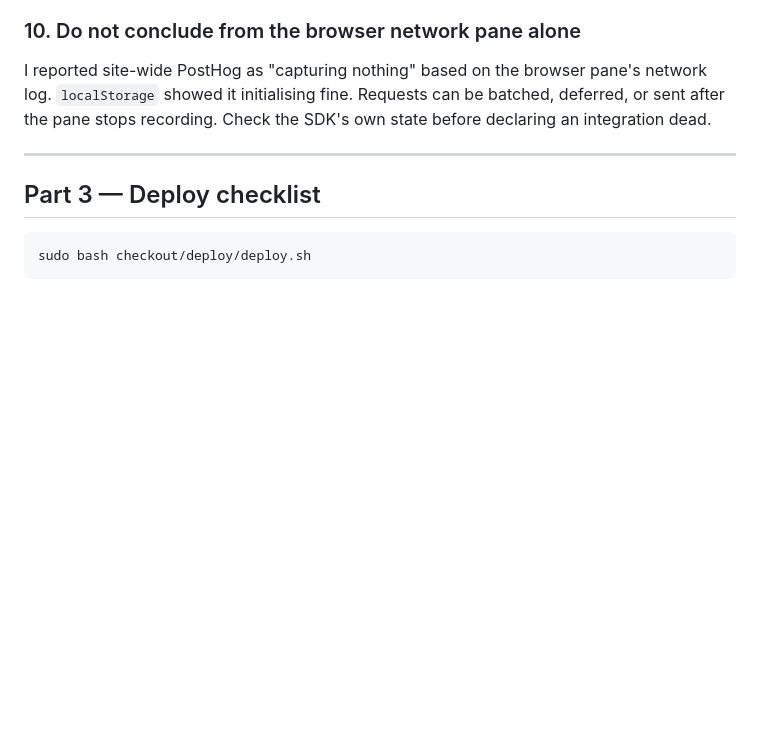
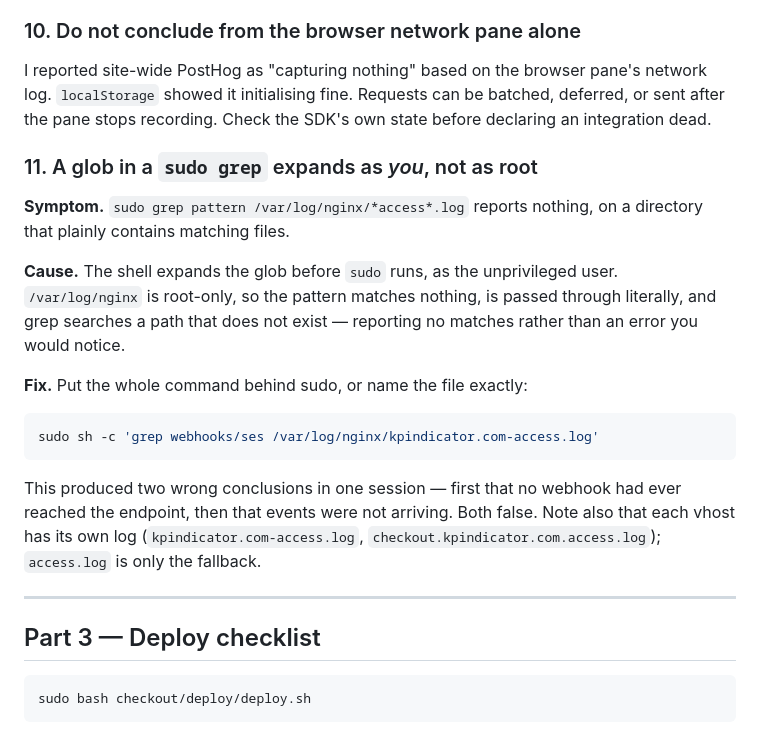
Before and after one commit to NicklasSandin/kpindicator, a Markdown page: docs/production-runbook.md, the part around one of its changes. Drawn GitHub-style; blank space fills up the shorter version.

````diff
--- a/docs/production-runbook.md
+++ b/docs/production-runbook.md
@@ -198,6 +214,27 @@ network log. `localStorage` showed it initialising fine. Requests can be batched
 deferred, or sent after the pane stops recording. Check the SDK's own state before
 declaring an integration dead.
 
+### 11. A glob in a `sudo grep` expands as *you*, not as root
+
+**Symptom.** `sudo grep pattern /var/log/nginx/*access*.log` reports nothing, on a
+directory that plainly contains matching files.
+
+**Cause.** The shell expands the glob before `sudo` runs, as the unprivileged user.
+`/var/log/nginx` is root-only, so the pattern matches nothing, is passed through
+literally, and grep searches a path that does not exist — reporting no matches
+rather than an error you would notice.
+
+**Fix.** Put the whole command behind sudo, or name the file exactly:
+
+```bash
+sudo sh -c 'grep webhooks/ses /var/log/nginx/kpindicator.com-access.log'
+```
+
+This produced two wrong conclusions in one session — first that no webhook had ever
+reached the endpoint, then that events were not arriving. Both false. Note also that
+each vhost has its own log (`kpindicator.com-access.log`,
+`checkout.kpindicator.com.access.log`); `access.log` is only the fallback.
+
 ---
 
 ## Part 3 — Deploy checklist
````
Also changed, not shown: other parts of docs/production-runbook.md (+35 -7 lines), CLAUDE.md (+3 -1 lines).
